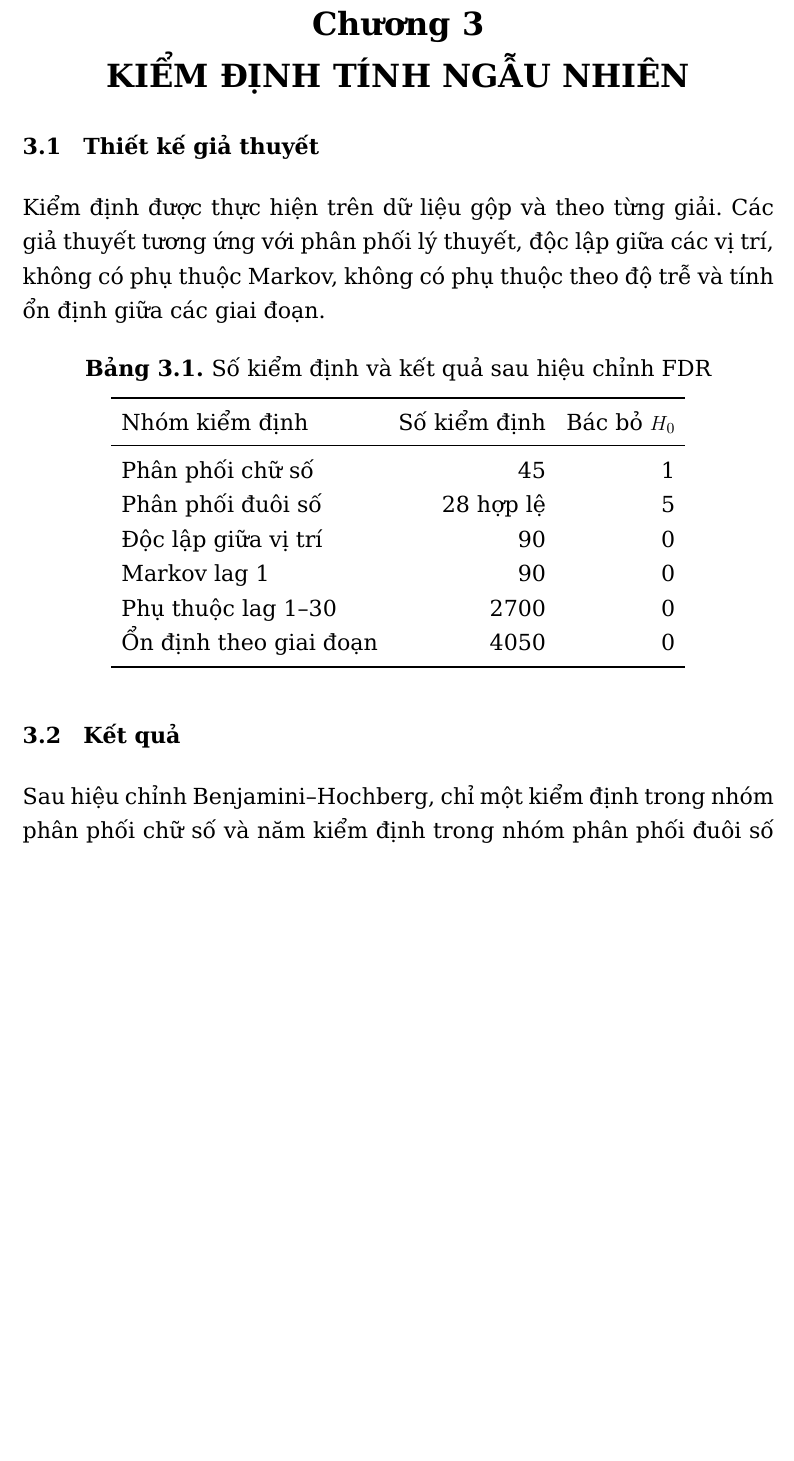
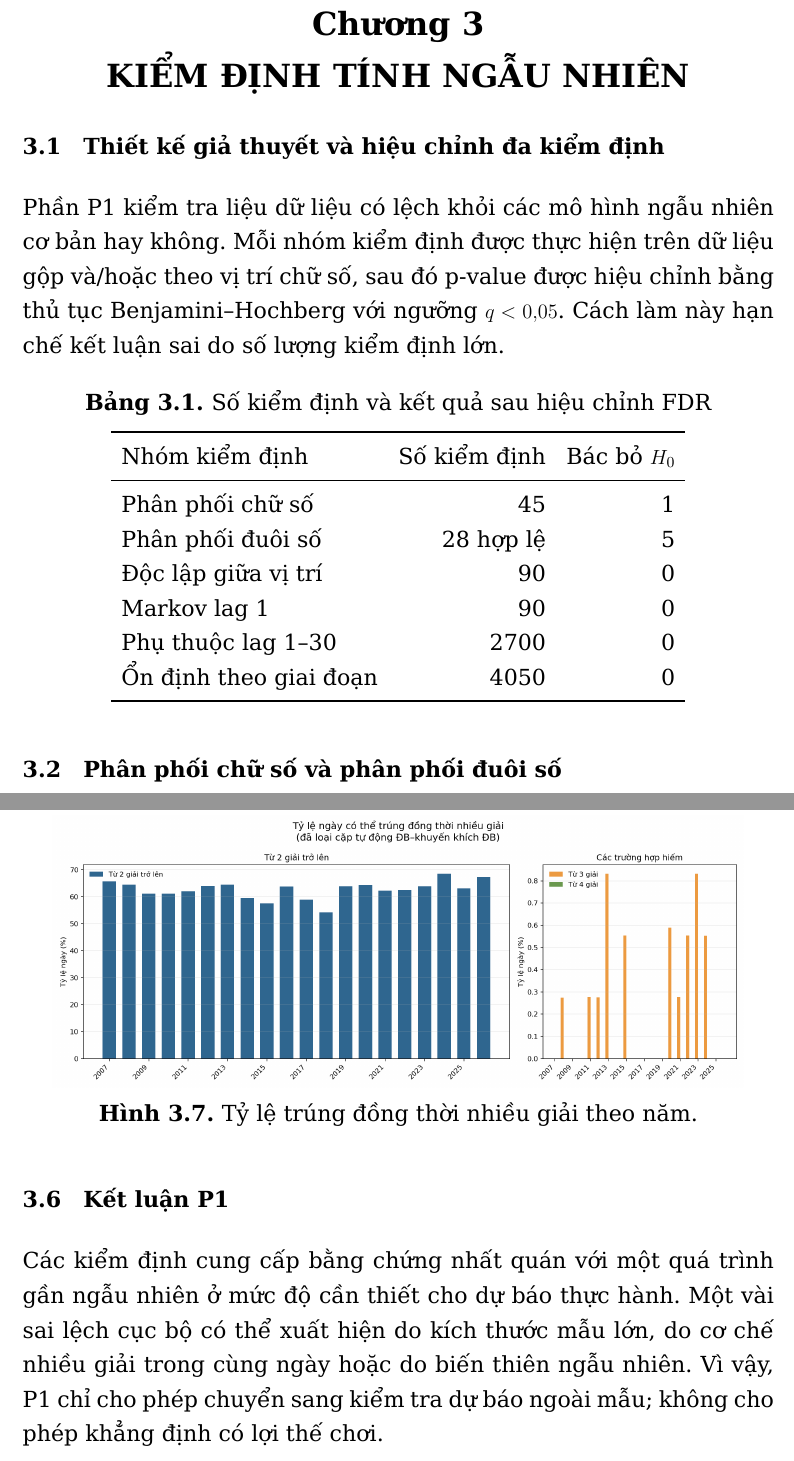
Before and after one commit to tongtu2204/KQXS, a LaTeX book (report/main.tex, which reads report/sections/03_kiem_dinh_ngau_nhien.tex): part of page 11 of 21 before the commit and two parts of pages 11 and 16 of 25 after it, the two joined at a grey line, cut so that both start at the same text, the shorter picture padded with empty space. Compiled offline with XeLaTeX.

Commit message:
Complete academic LaTeX report with P1-P3 experiments

```diff
--- a/report/sections/03_kiem_dinh_ngau_nhien.tex
+++ b/report/sections/03_kiem_dinh_ngau_nhien.tex
@@ -1,6 +1,6 @@
 \chapter{KIỂM ĐỊNH TÍNH NGẪU NHIÊN}
-\section{Thiết kế giả thuyết}
-Kiểm định được thực hiện trên dữ liệu gộp và theo từng giải. Các giả thuyết tương ứng với phân phối lý thuyết, độc lập giữa các vị trí, không có phụ thuộc Markov, không có phụ thuộc theo độ trễ và tính ổn định giữa các giai đoạn.
+\section{Thiết kế giả thuyết và hiệu chỉnh đa kiểm định}
+Phần P1 kiểm tra liệu dữ liệu có lệch khỏi các mô hình ngẫu nhiên cơ bản hay không. Mỗi nhóm kiểm định được thực hiện trên dữ liệu gộp và/hoặc theo vị trí chữ số, sau đó p-value được hiệu chỉnh bằng thủ tục Benjamini--Hochberg với ngưỡng $q<0{,}05$. Cách làm này hạn chế kết luận sai do số lượng kiểm định lớn.
 
 \begin{table}[H]\centering
 \caption{Số kiểm định và kết quả sau hiệu chỉnh FDR}
@@ -14,5 +14,4 @@ Phụ thuộc lag 1--30 & 2700 & 0\\
 Ổn định theo giai đoạn & 4050 & 0\\\bottomrule
 \end{tabular}\end{table}
 
-\section{Kết quả}
-Sau hiệu chỉnh Benjamini--Hochberg, chỉ một kiểm định trong nhóm phân phối chữ số và năm kiểm định trong nhóm phân phối đuôi số bị bác bỏ. Không có kiểm định nào trong các nhóm độc lập vị trí, Markov lag 1, phụ thuộc lag 1--30 và ổn định theo giai đoạn bị bác bỏ. Các tần suất cao thấp riêng lẻ vì vậy không đủ để suy ra quy luật dự báo.
+\section{Phân phối chữ số và phân phối đuôi số}
@@ -23,0 +34,4 @@ Tỷ lệ ngày có ít nhất hai giải có thể cùng trúng là 62.63\%; í
+\begin{figure}[H]\centering\includegraphics[width=0.92\linewidth]{../artifacts/p1_statistical_tests/04_temporal_randomness/figures/03_multi_win_rates_by_year.png}\caption{Tỷ lệ trúng đồng thời nhiều giải theo năm.}\label{fig:p1-multi}\end{figure}
+
+\section{Kết luận P1}
+Các kiểm định cung cấp bằng chứng nhất quán với một quá trình gần ngẫu nhiên ở mức độ cần thiết cho dự báo thực hành. Một vài sai lệch cục bộ có thể xuất hiện do kích thước mẫu lớn, do cơ chế nhiều giải trong cùng ngày hoặc do biến thiên ngẫu nhiên. Vì vậy, P1 chỉ cho phép chuyển sang kiểm tra dự báo ngoài mẫu; không cho phép khẳng định có lợi thế chơi.
```
Also changed, not shown: report/sections/03_kiem_dinh_ngau_nhien.tex (17 more changed lines).
